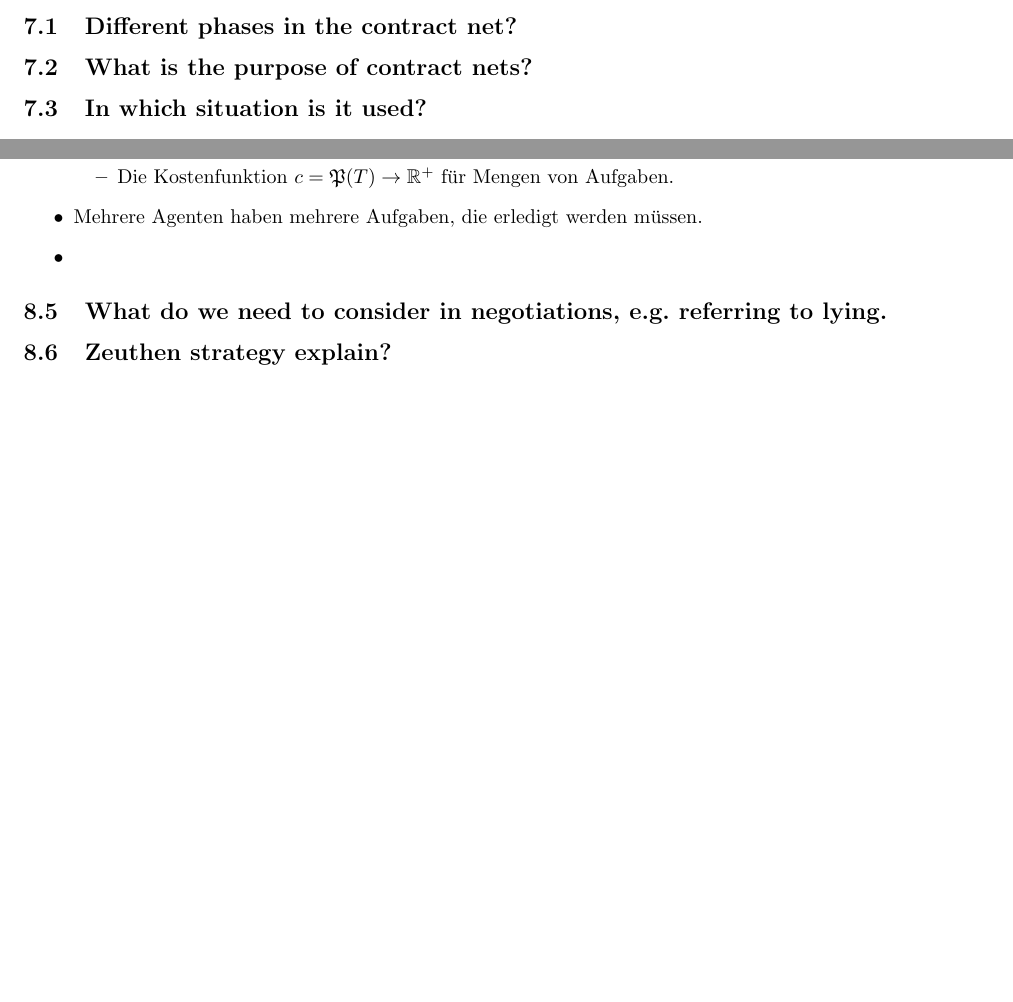
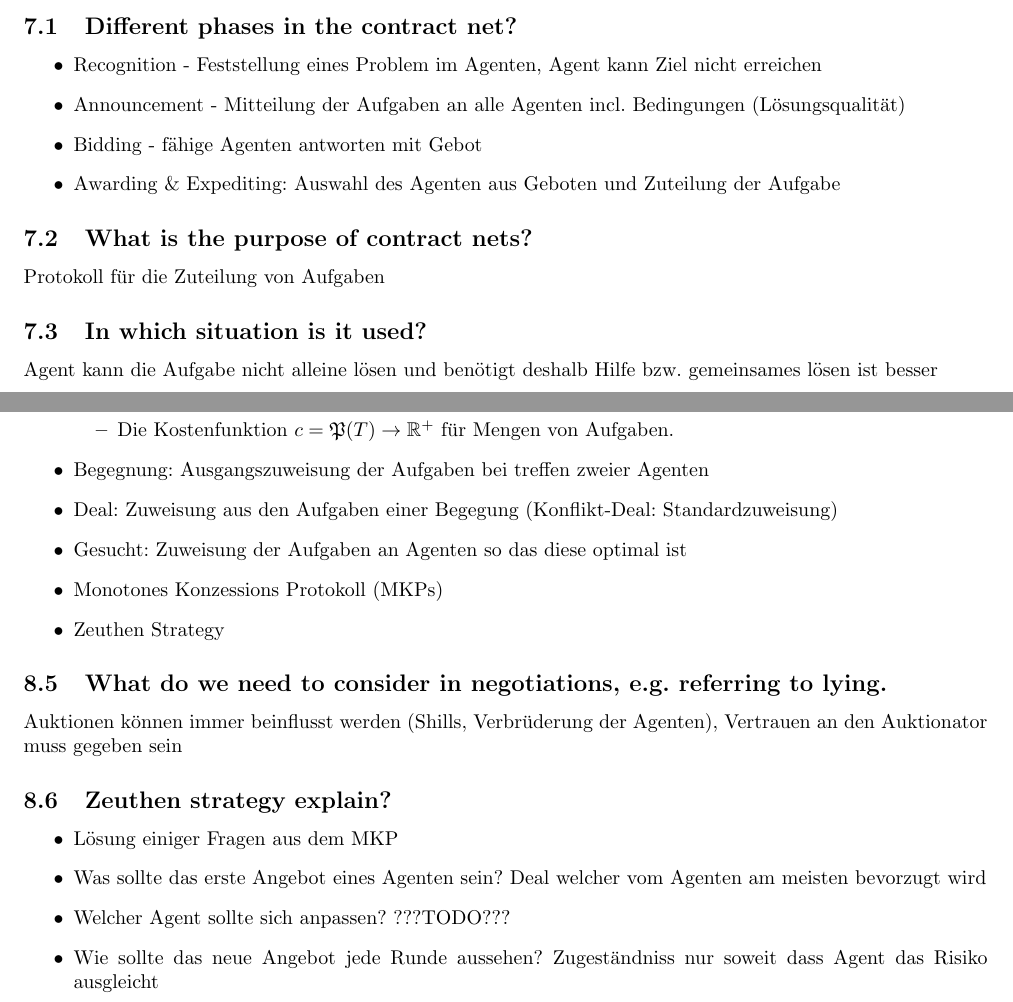
Before and after one commit to Obererpel/mas_fragen, a LaTeX document (mas_fragen.tex, which reads chap/07_contract_net.tex, chap/08_negotiation_auction.tex): two parts of pages 9 and 11 of 15, joined at a grey line, cut so that both start at the same text, the shorter picture padded with empty space. Compiled offline with pdfLaTeX.

Commit message:
wieder nen wenig

```diff
--- a/chap/07_contract_net.tex
+++ b/chap/07_contract_net.tex
@@ -1,7 +1,12 @@
 \section{Contract Net}
 \subsection{Different phases in the contract net?}
-%TODO Different phases in the contract net?
+\begin{itemize}
+	\item Recognition - Feststellung eines Problem im Agenten, Agent kann Ziel nicht erreichen
+	\item Announcement - Mitteilung der Aufgaben an alle Agenten incl. Bedingungen (Lösungsqualität)
+	\item Bidding - fähige Agenten antworten mit Gebot
+	\item Awarding \& Expediting: Auswahl des Agenten aus Geboten und Zuteilung der Aufgabe
+\end{itemize}
 \subsection{What is the purpose of contract nets?}
-%TODO What is the purpose of contract nets?
+Protokoll für die Zuteilung von Aufgaben
 \subsection{In which situation is it used?}
-%TODO In which situation is it used?
+Agent kann die Aufgabe nicht alleine lösen und benötigt deshalb Hilfe bzw. gemeinsames lösen ist besser
--- a/chap/08_negotiation_auction.tex
+++ b/chap/08_negotiation_auction.tex
@@ -56,17 +54,24 @@ Geklaut aus der Zsf.
 \end{itemize}
 \end{multicols}
 \subsection{What is an task-oriented domain and how can we find a good strategy?}
-%TODO What is an task-oriented domain and how can we find a good strategy?
 \begin{itemize}
 	\item Eine TOD ist ein Tripel $<T,Ag,c>$ mit \begin{itemize}
 		\item Menge $T$ aller möglichen Aufgaben
 		\item Menge $Ag=\{1..n\}$ aller teilnehmenden Agenten
 		\item Die Kostenfunktion $c = \mathfrak{P}(T)\rightarrow\mathbb{R}^+$ für Mengen von Aufgaben.
 	\end{itemize}
-	\item Mehrere Agenten haben mehrere Aufgaben, die erledigt werden müssen.
-	\item
+	\item Begegnung: Ausgangszuweisung der Aufgaben bei treffen zweier Agenten
+	\item Deal: Zuweisung aus den Aufgaben einer Begegung (Konflikt-Deal: Standardzuweisung)
+	\item Gesucht: Zuweisung der Aufgaben an Agenten so das diese optimal ist
+	\item Monotones Konzessions Protokoll (MKPs)
+	\item Zeuthen Strategy
 \end{itemize}
 \subsection{What do we need to consider in negotiations, e.g. referring to lying.}
-%TODO What do we need to consider in negotiations, e.g. referring to lying.
+Auktionen können immer beinflusst werden (Shills, Verbrüderung der Agenten), Vertrauen an den Auktionator muss gegeben sein
 \subsection{Zeuthen strategy explain?}
-%TODO Zeuthen strategy explain?
+\begin{itemize}
+	\item Lösung einiger Fragen aus dem MKP
+	\item Was sollte das erste Angebot eines Agenten sein? Deal welcher vom Agenten am meisten bevorzugt wird
+	\item Welcher Agent sollte sich anpassen? ???TODO???
+	\item Wie sollte das neue Angebot jede Runde aussehen?  Zugeständniss nur soweit dass Agent das Risiko ausgleicht
+\end{itemize}
```
Also changed, not shown: mas_fragen.tex (+0 -1 lines), mas_fragen.pdf, chap/08_negotiation_auction.tex (2 more changed lines).
